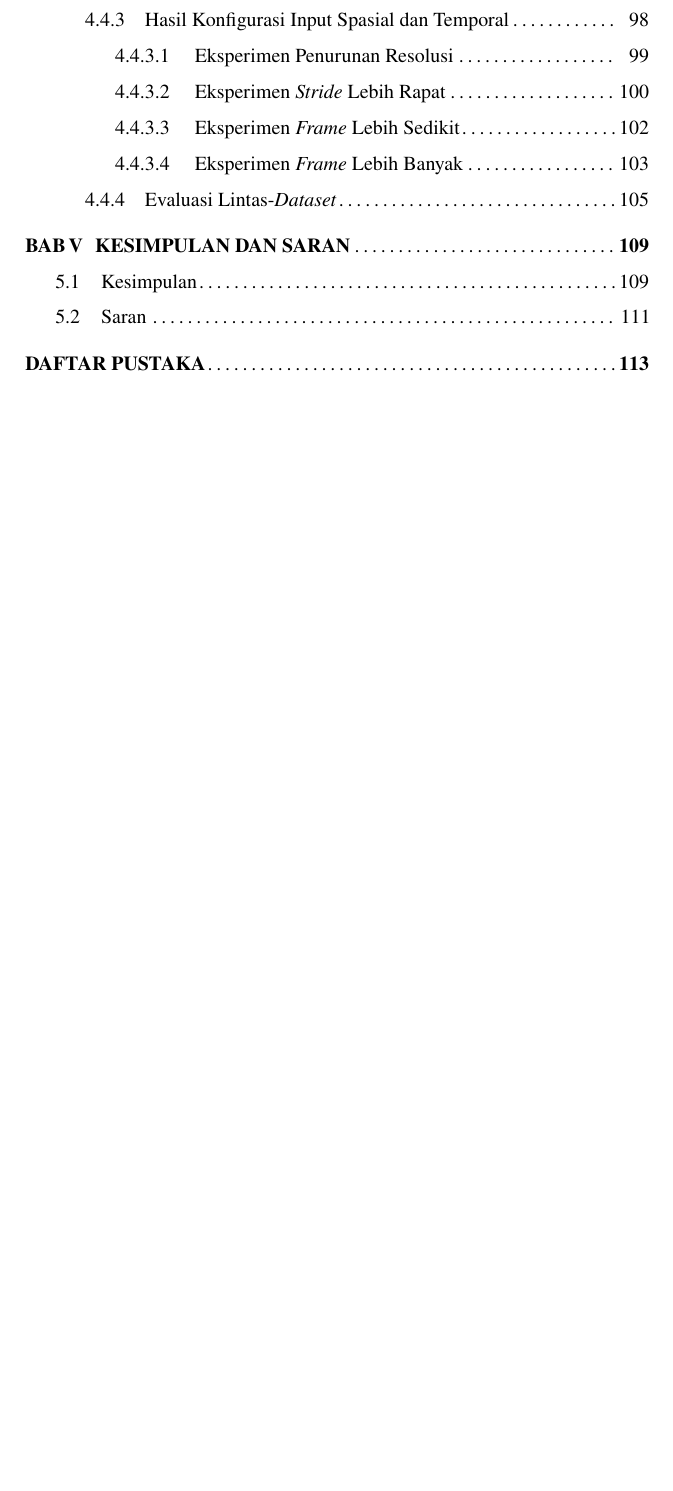
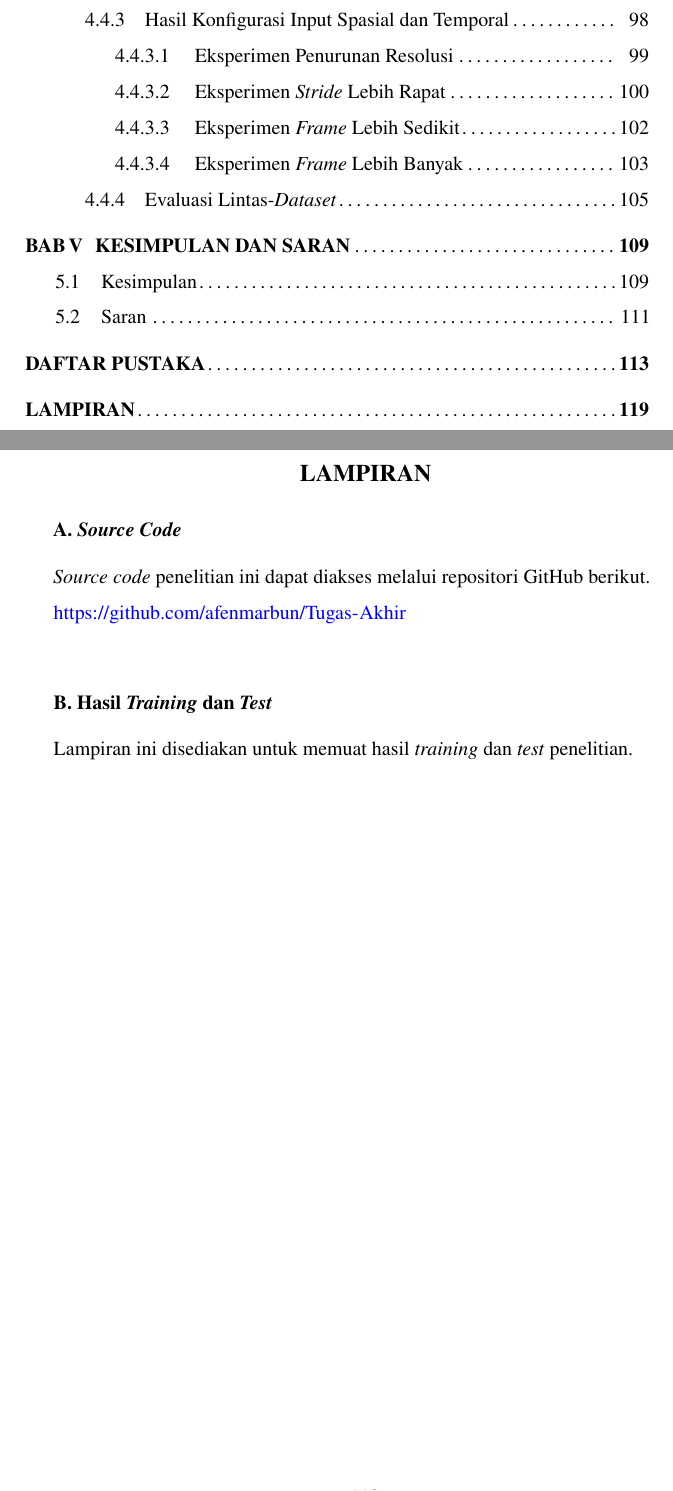
Before and after one commit to afenmarbun/Tugas-Akhir, a LaTeX thesis (Laporan/thesis.tex, which reads Laporan/chapters/appendix.tex): part of page 16 of 140 before the commit and two parts of pages 16 and 141 of 141 after it, the two joined at a grey line, cut so that both start at the same text, the shorter picture padded with empty space. Compiled offline with pdfLaTeX.

Commit message:
feat: appendix page

```diff
--- a/Laporan/chapters/appendix.tex
+++ b/Laporan/chapters/appendix.tex
@@ -1,5 +1,22 @@
-\section{Dataset}
+\clearpage
+\chapter*{LAMPIRAN}
+\phantomsection
+\addcontentsline{toc}{chapter}{LAMPIRAN}
 
-\section{Hasil Wawancara}
+\noindent \textbf{A. \textit{Source Code}}
+\par
+\vspace{0.3\baselineskip}
+\noindent
+\textit{Source code} penelitian ini dapat diakses melalui repositori GitHub berikut.
+\par
+\noindent
+\url{https://github.com/afenmarbun/Tugas-Akhir}
+\par
 
-\section{Rincian Kasus Uji}
+\vspace{1.5\baselineskip}
+\noindent \textbf{B. Hasil \textit{Training} dan \textit{Test}}
+\par
+\vspace{0.3\baselineskip}
+\noindent
+Lampiran ini disediakan untuk memuat hasil \textit{training} dan \textit{test} penelitian.
+\par
```
Also changed, not shown: Laporan/thesis.tex (+1 -1 lines), 1 other file.
